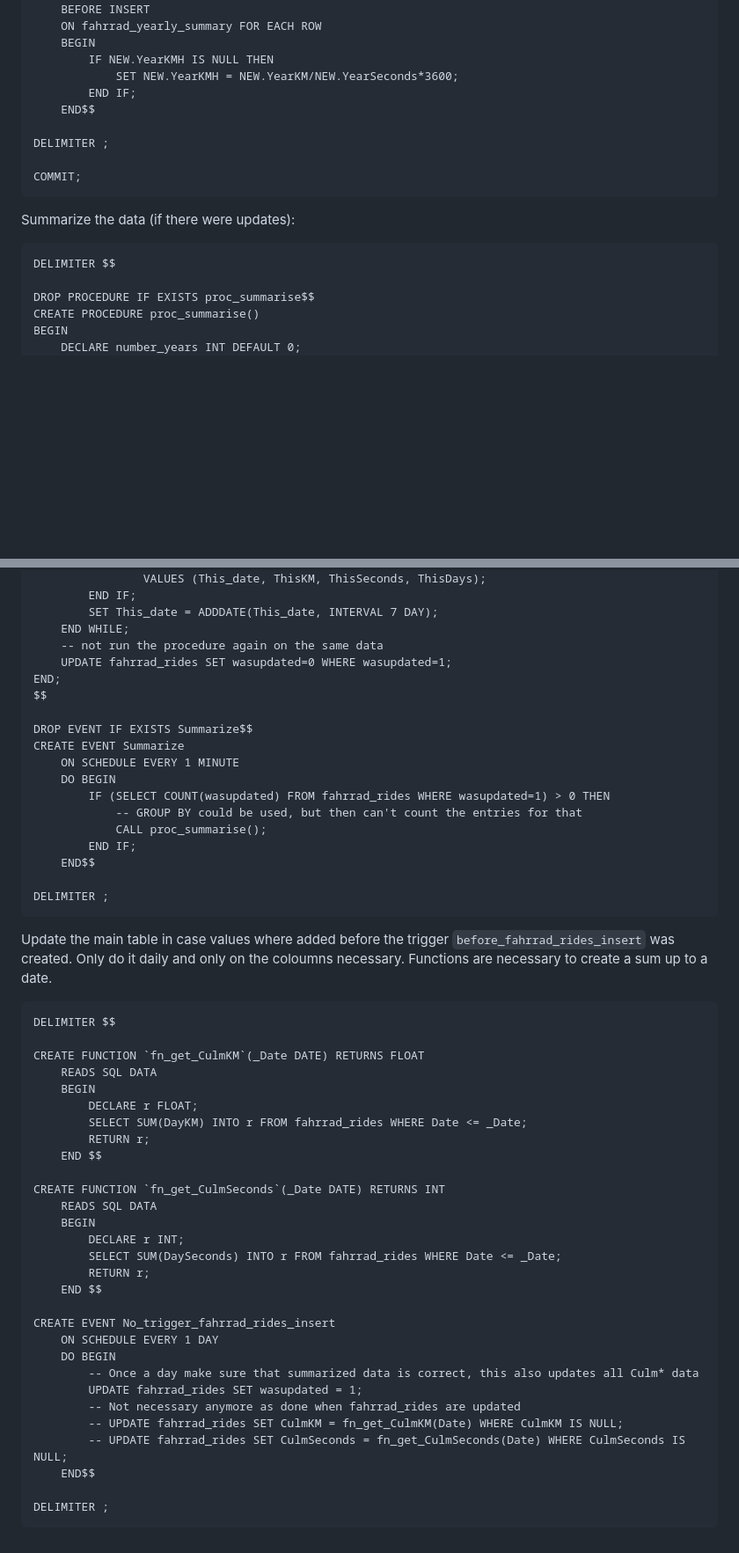
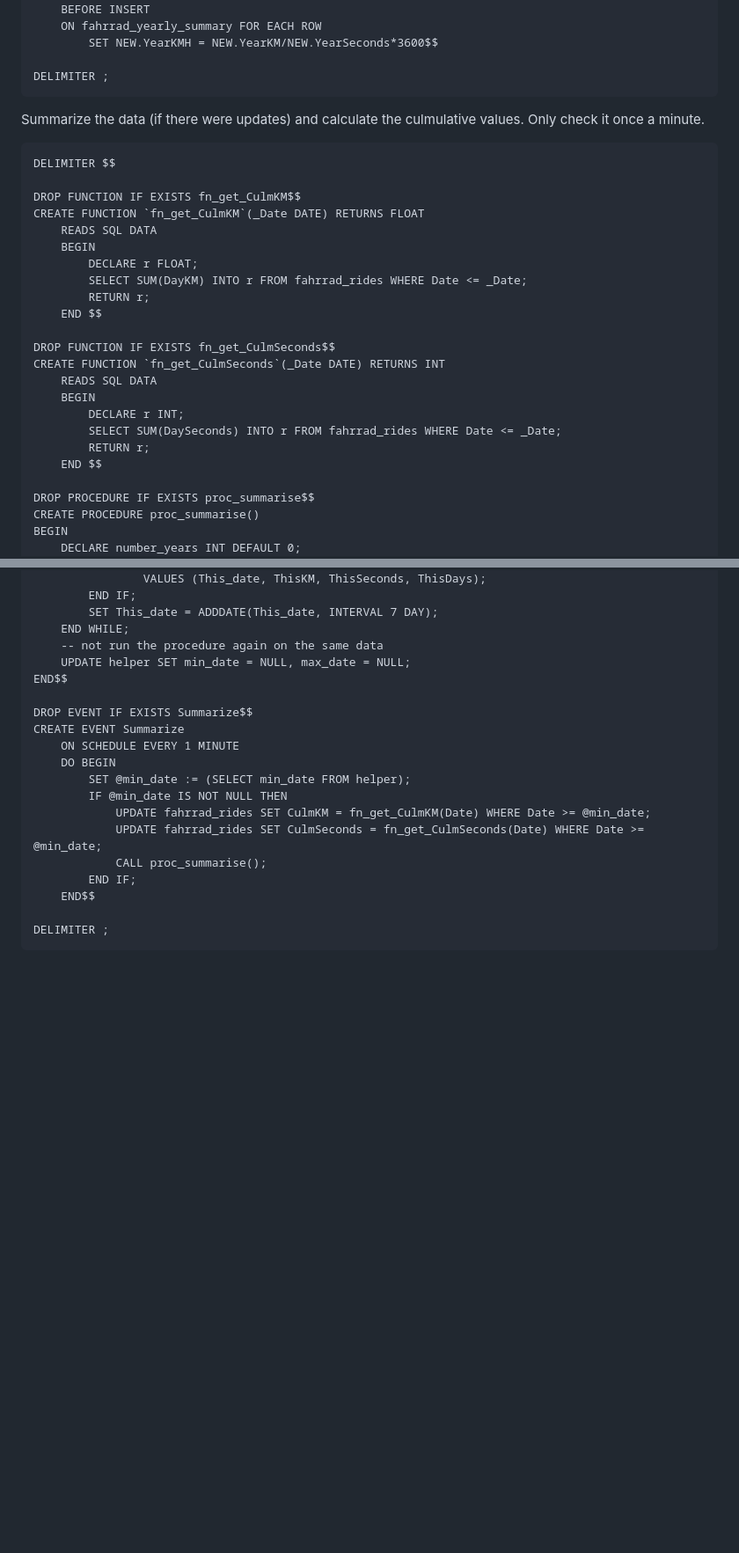
Before and after one commit to ronnyerrmann/cycle_logging, a Markdown page: MySQL_scheduler.md, 2 parts joined by grey strips. Shown at 88% size. Rendered like a GitHub page; blank space fills up the shorter version.

Commit message:
Update the mysql background methods
- wasupdated missed out some issues (summarised tables or culmulative values wouldn't be recalculated)

````diff
--- a/MySQL_scheduler.md
+++ b/MySQL_scheduler.md
@@ -96,20 +101,33 @@ CREATE TRIGGER before_monthly_summary_insert
 CREATE TRIGGER before_yearly_summary_insert
     BEFORE INSERT
     ON fahrrad_yearly_summary FOR EACH ROW
-    BEGIN
-        IF NEW.YearKMH IS NULL THEN
-            SET NEW.YearKMH = NEW.YearKM/NEW.YearSeconds*3600;
-        END IF;
-    END$$
+        SET NEW.YearKMH = NEW.YearKM/NEW.YearSeconds*3600$$
 
 DELIMITER ;
-
-COMMIT;
 ```
 
-Summarize the data (if there were updates):
+Summarize the data (if there were updates) and calculate the culmulative values.
+Only check it once a minute.
 ```
 DELIMITER $$
+
+DROP FUNCTION IF EXISTS fn_get_CulmKM$$
+CREATE FUNCTION `fn_get_CulmKM`(_Date DATE) RETURNS FLOAT
+    READS SQL DATA
+    BEGIN
+        DECLARE r FLOAT;
+        SELECT SUM(DayKM) INTO r FROM fahrrad_rides WHERE Date <= _Date;
+        RETURN r;
+    END $$
+
+DROP FUNCTION IF EXISTS fn_get_CulmSeconds$$
+CREATE FUNCTION `fn_get_CulmSeconds`(_Date DATE) RETURNS INT
+    READS SQL DATA
+    BEGIN
+        DECLARE r INT;
+        SELECT SUM(DaySeconds) INTO r FROM fahrrad_rides WHERE Date <= _Date;
+        RETURN r;
+    END $$
 
 DROP PROCEDURE IF EXISTS proc_summarise$$
 CREATE PROCEDURE proc_summarise()
@@ -175,52 +195,20 @@ BEGIN
         SET This_date = ADDDATE(This_date, INTERVAL 7 DAY);
     END WHILE;
     -- not run the procedure again on the same data
-    UPDATE fahrrad_rides SET wasupdated=0 WHERE wasupdated=1;
-END;
-$$
+    UPDATE helper SET min_date = NULL, max_date = NULL;
+END$$
 
 DROP EVENT IF EXISTS Summarize$$
 CREATE EVENT Summarize
     ON SCHEDULE EVERY 1 MINUTE
     DO BEGIN
-        IF (SELECT COUNT(wasupdated) FROM fahrrad_rides WHERE wasupdated=1) > 0 THEN
-            -- GROUP BY could be used, but then can't count the entries for that
+        SET @min_date := (SELECT min_date FROM helper);
+        IF @min_date IS NOT NULL THEN
+            UPDATE fahrrad_rides SET CulmKM = fn_get_CulmKM(Date) WHERE Date >= @min_date;
+            UPDATE fahrrad_rides SET CulmSeconds = fn_get_CulmSeconds(Date) WHERE Date >= @min_date;
             CALL proc_summarise();
         END IF;
     END$$
 
 DELIMITER ;
 ```
-
-Update the main table in case values where added before the trigger `before_fahrrad_rides_insert` was created. Only do it daily and only on the coloumns necessary. Functions are necessary to create a sum up to a date.
-```
-DELIMITER $$
-
-CREATE FUNCTION `fn_get_CulmKM`(_Date DATE) RETURNS FLOAT
-    READS SQL DATA
-    BEGIN
-        DECLARE r FLOAT;
-        SELECT SUM(DayKM) INTO r FROM fahrrad_rides WHERE Date <= _Date;
-        RETURN r;
-    END $$
-
-CREATE FUNCTION `fn_get_CulmSeconds`(_Date DATE) RETURNS INT
-    READS SQL DATA
-    BEGIN
-        DECLARE r INT;
-        SELECT SUM(DaySeconds) INTO r FROM fahrrad_rides WHERE Date <= _Date;
-        RETURN r;
-    END $$
-
-CREATE EVENT No_trigger_fahrrad_rides_insert
-    ON SCHEDULE EVERY 1 DAY
-    DO BEGIN
-        -- Once a day make sure that summarized data is correct, this also updates all Culm* data
-        UPDATE fahrrad_rides SET wasupdated = 1;
-        -- Not necessary anymore as done when fahrrad_rides are updated
-        -- UPDATE fahrrad_rides SET CulmKM = fn_get_CulmKM(Date) WHERE CulmKM IS NULL;
-        -- UPDATE fahrrad_rides SET CulmSeconds = fn_get_CulmSeconds(Date) WHERE CulmSeconds IS NULL;
-    END$$
-
-DELIMITER ;
-```
````
Also changed, not shown: other parts of MySQL_scheduler.md (+62 -55 lines).
